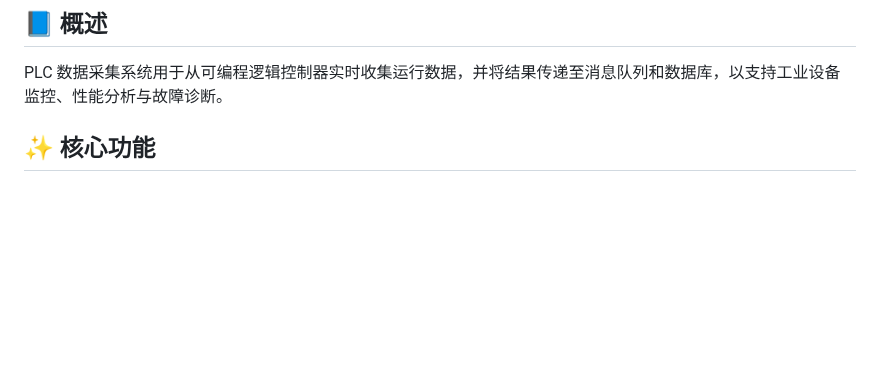
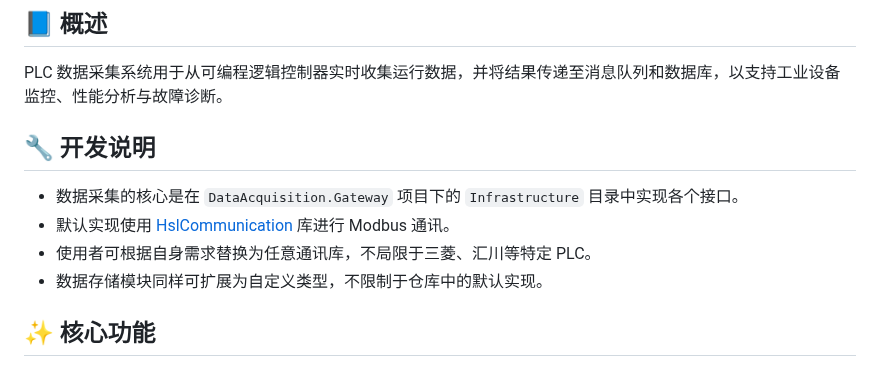
Before and after one commit to liuweichaox/DataAcquisition, a Markdown page: README.md, the part around one of its changes. GitHub-like rendering; blank space fills up the shorter version.

```diff
--- a/README.md
+++ b/README.md
@@ -9,6 +9,12 @@
 
 ## 📘 概述
 PLC 数据采集系统用于从可编程逻辑控制器实时收集运行数据，并将结果传递至消息队列和数据库，以支持工业设备监控、性能分析与故障诊断。
+
+## 🔧 开发说明
+- 数据采集的核心是在 `DataAcquisition.Gateway` 项目下的 `Infrastructure` 目录中实现各个接口。
+- 默认实现使用 [HslCommunication](https://github.com/dathlin/HslCommunication) 库进行 Modbus 通讯。
+- 使用者可根据自身需求替换为任意通讯库，不局限于三菱、汇川等特定 PLC。
+- 数据存储模块同样可扩展为自定义类型，不限制于仓库中的默认实现。
 
 ## ✨ 核心功能
 - 高效通讯：基于 Modbus TCP 协议实现稳定的数据传输。
```
Also changed, not shown: other parts of README.md (+4 -86 lines), README.en.md (+6 -0 lines).
